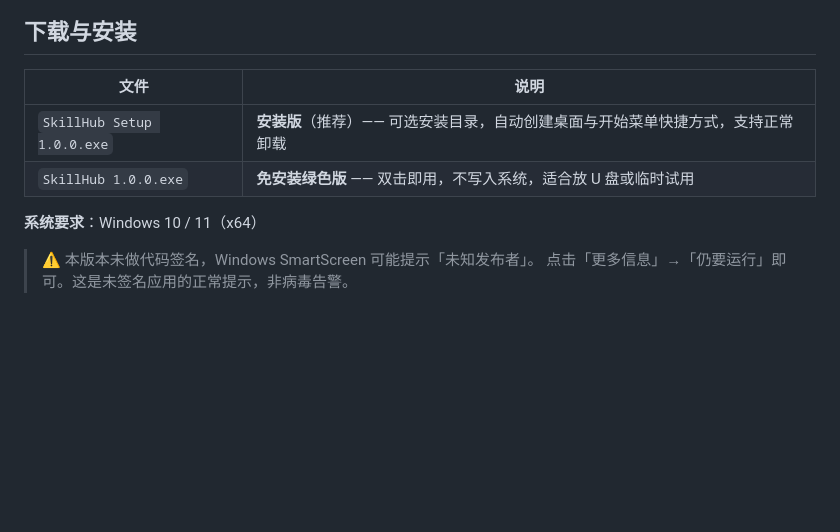
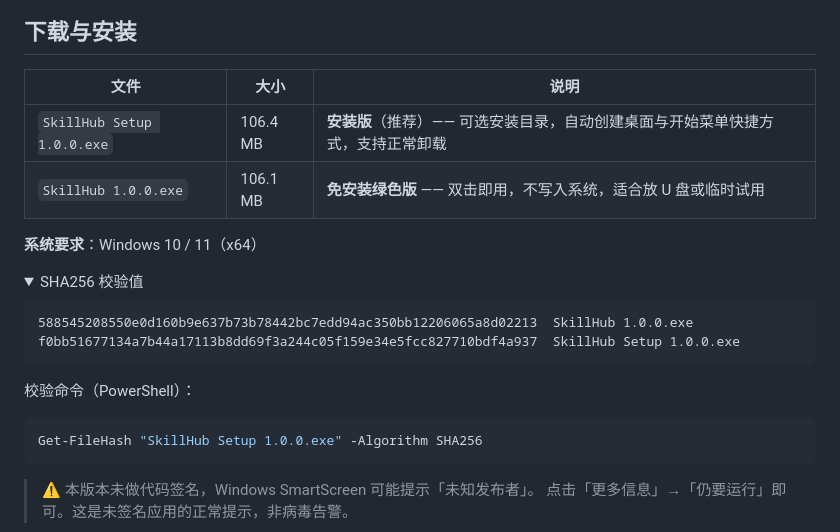
Before and after one commit to panther125/skillhub, a Markdown page: docs/RELEASE_NOTES_v1.0.0.md, the part around one of its changes. Drawn GitHub-style; folded sections open; blank space fills up the shorter version.

Commit message:
docs: 发布说明补充安装包体积与 SHA256 校验

````diff
--- a/docs/RELEASE_NOTES_v1.0.0.md
+++ b/docs/RELEASE_NOTES_v1.0.0.md
@@ -36,9 +36,24 @@
 
 ## 下载与安装
 
-| 文件 | 说明 |
-|---|---|
-| `SkillHub Setup 1.0.0.exe` | **安装版**（推荐）—— 可选安装目录，自动创建桌面与开始菜单快捷方式，支持正常卸载 |
-| `SkillHub 1.0.0.exe` | **免安装绿色版** —— 双击即用，不写入系统，适合放 U 盘或临时试用 |
+| 文件 | 大小 | 说明 |
+|---|---|---|
+| `SkillHub Setup 1.0.0.exe` | 106.4 MB | **安装版**（推荐）—— 可选安装目录，自动创建桌面与开始菜单快捷方式，支持正常卸载 |
+| `SkillHub 1.0.0.exe` | 106.1 MB | **免安装绿色版** —— 双击即用，不写入系统，适合放 U 盘或临时试用 |
 
 **系统要求**：Windows 10 / 11（x64）
+
+<details>
+<summary>SHA256 校验值</summary>
+
+```
+588545208550e0d160b9e637b73b78442bc7edd94ac350bb12206065a8d02213  SkillHub 1.0.0.exe
+f0bb51677134a7b44a17113b8dd69f3a244c05f159e34e5fcc827710bdf4a937  SkillHub Setup 1.0.0.exe
+```
+
+校验命令（PowerShell）：
+
+```powershell
+Get-FileHash "SkillHub Setup 1.0.0.exe" -Algorithm SHA256
+```
+
````
Also changed, not shown: other parts of docs/RELEASE_NOTES_v1.0.0.md (+1 -0 lines).
